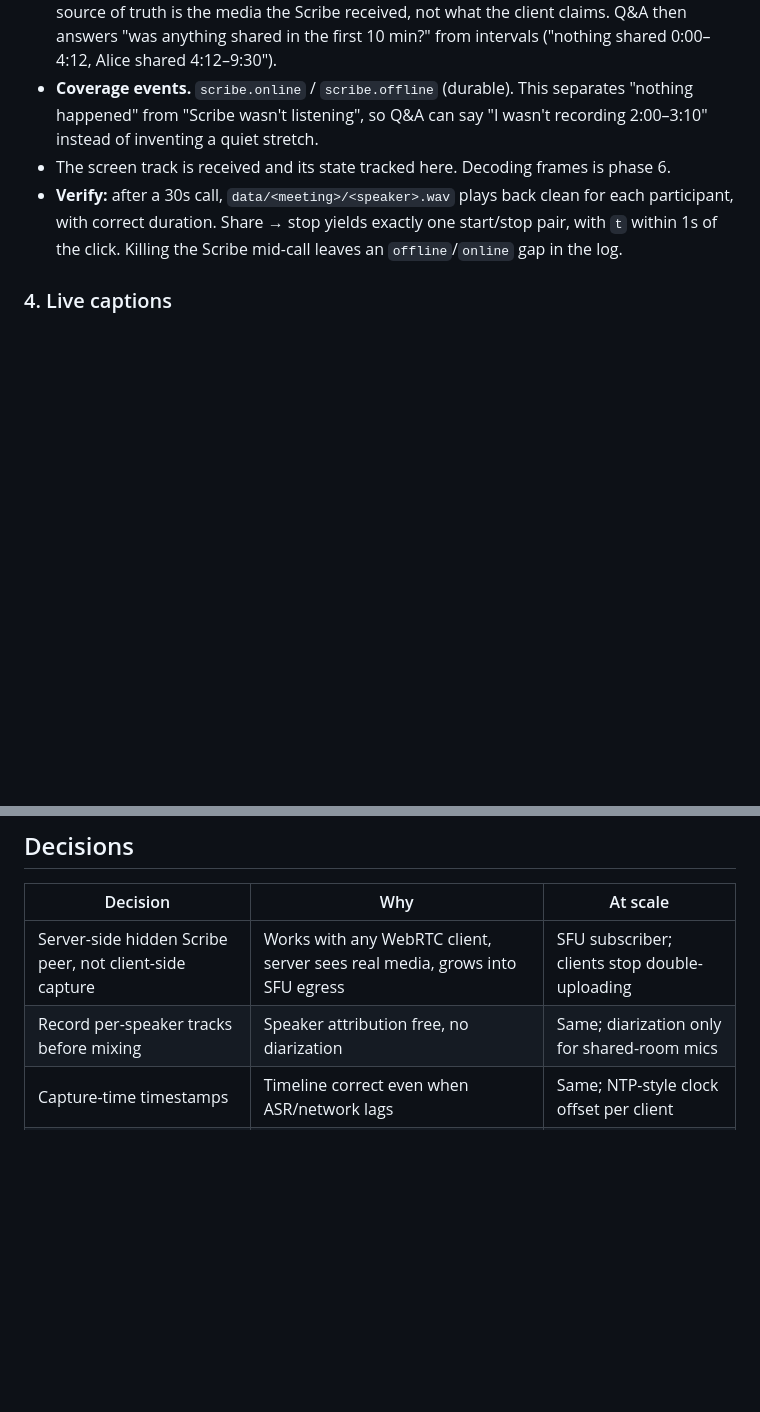
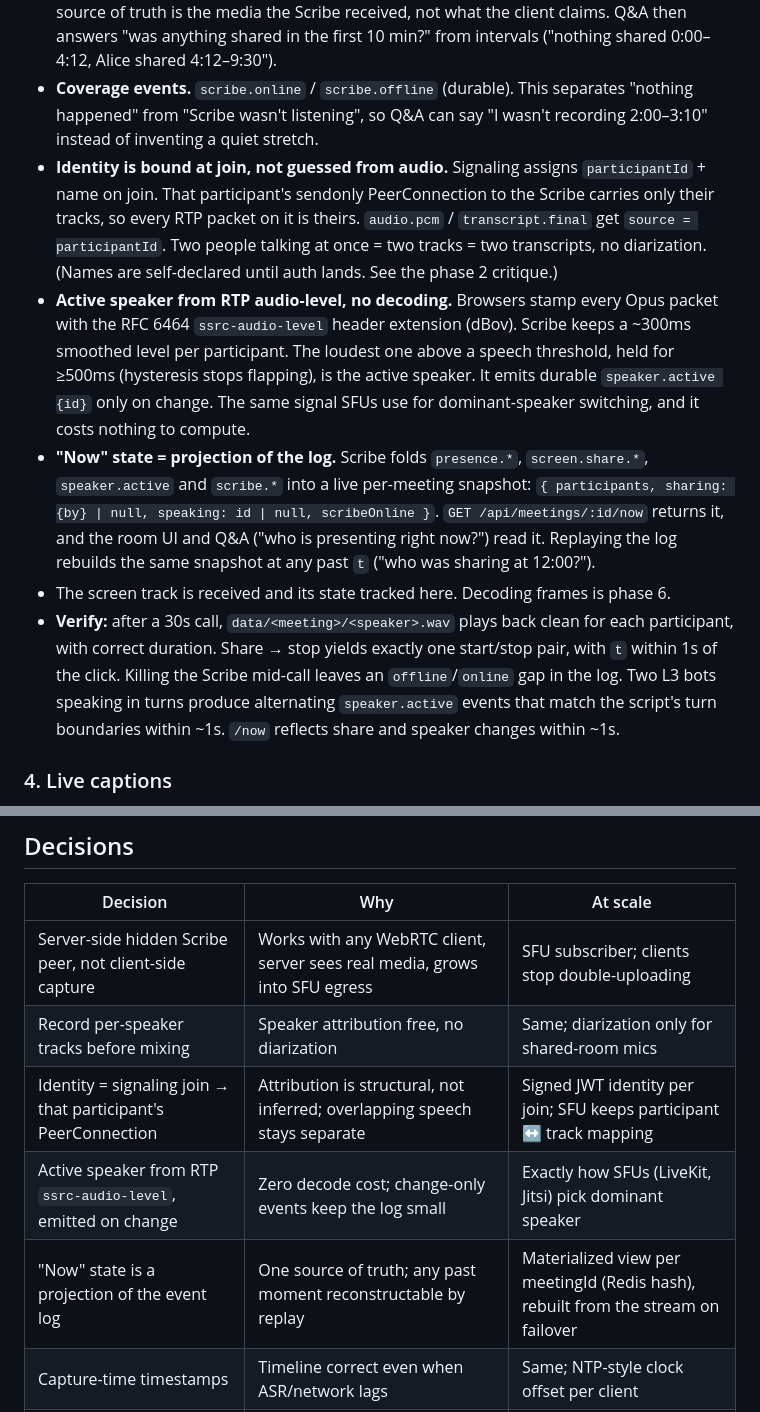
Before and after one commit to sourikduttanyu/meeting-scribe, a Markdown page: PLAN.md, 2 parts joined by grey strips. Rendered like a GitHub page; blank space fills up the shorter version.

Commit message:
docs(plan): Scribe tracks identity, active speaker and live 'now' state
Identity is bound structurally at join (one PeerConnection per participant),
active speaker comes free from RTP audio-level headers, and current state is
a projection of the event log, so any past moment can be reconstructed.

```diff
--- a/PLAN.md
+++ b/PLAN.md
@@ -119,8 +119,11 @@ The new join path shifted timing so both peers created their connection simultan
 - Opus RTP → decode (`@discordjs/opus`) → 48k→16k mono PCM16 → `audio.pcm` per speaker.
 - **Share state as events, not absence.** Scribe emits durable `screen.share.start {by}` / `screen.share.stop {by}` when a screen track actually starts or stops producing RTP. The source of truth is the media the Scribe received, not what the client claims. Q&A then answers "was anything shared in the first 10 min?" from intervals ("nothing shared 0:00–4:12, Alice shared 4:12–9:30").
 - **Coverage events.** `scribe.online` / `scribe.offline` (durable). This separates "nothing happened" from "Scribe wasn't listening", so Q&A can say "I wasn't recording 2:00–3:10" instead of inventing a quiet stretch.
+- **Identity is bound at join, not guessed from audio.** Signaling assigns `participantId` + name on join. That participant's sendonly PeerConnection to the Scribe carries only their tracks, so every RTP packet on it is theirs. `audio.pcm` / `transcript.final` get `source = participantId`. Two people talking at once = two tracks = two transcripts, no diarization. (Names are self-declared until auth lands. See the phase 2 critique.)
+- **Active speaker from RTP audio-level, no decoding.** Browsers stamp every Opus packet with the RFC 6464 `ssrc-audio-level` header extension (dBov). Scribe keeps a ~300ms smoothed level per participant. The loudest one above a speech threshold, held for ≥500ms (hysteresis stops flapping), is the active speaker. It emits durable `speaker.active {id}` only on change. The same signal SFUs use for dominant-speaker switching, and it costs nothing to compute.
+- **"Now" state = projection of the log.** Scribe folds `presence.*`, `screen.share.*`, `speaker.active` and `scribe.*` into a live per-meeting snapshot: `{ participants, sharing: {by} | null, speaking: id | null, scribeOnline }`. `GET /api/meetings/:id/now` returns it, and the room UI and Q&A ("who is presenting right now?") read it. Replaying the log rebuilds the same snapshot at any past `t` ("who was sharing at 12:00?").
 - The screen track is received and its state tracked here. Decoding frames is phase 6.
-- **Verify:** after a 30s call, `data/<meeting>/<speaker>.wav` plays back clean for each participant, with correct duration. Share → stop yields exactly one start/stop pair, with `t` within 1s of the click. Killing the Scribe mid-call leaves an `offline`/`online` gap in the log.
+- **Verify:** after a 30s call, `data/<meeting>/<speaker>.wav` plays back clean for each participant, with correct duration. Share → stop yields exactly one start/stop pair, with `t` within 1s of the click. Killing the Scribe mid-call leaves an `offline`/`online` gap in the log. Two L3 bots speaking in turns produce alternating `speaker.active` events that match the script's turn boundaries within ~1s. `/now` reflects share and speaker changes within ~1s.
 
 ### 4. Live captions
 - `plugins/vad.ts`: energy VAD, 20ms frames, ~600ms hangover, 15s cap → `audio.utterance`.
@@ -166,6 +169,9 @@ The new join path shifted timing so both peers created their connection simultan
 |---|---|---|
 | Server-side hidden Scribe peer, not client-side capture | Works with any WebRTC client, server sees real media, grows into SFU egress | SFU subscriber; clients stop double-uploading |
 | Record per-speaker tracks before mixing | Speaker attribution free, no diarization | Same; diarization only for shared-room mics |
+| Identity = signaling join → that participant's PeerConnection | Attribution is structural, not inferred; overlapping speech stays separate | Signed JWT identity per join; SFU keeps participant ↔ track mapping |
+| Active speaker from RTP `ssrc-audio-level`, emitted on change | Zero decode cost; change-only events keep the log small | Exactly how SFUs (LiveKit, Jitsi) pick dominant speaker |
+| "Now" state is a projection of the event log | One source of truth; any past moment reconstructable by replay | Materialized view per meetingId (Redis hash), rebuilt from the stream on failover |
 | Capture-time timestamps | Timeline correct even when ASR/network lags | Same; NTP-style clock offset per client |
 | Event bus + append-only log | Plugins decoupled; new plugins replay old meetings | Log becomes Kafka/Redis Streams |
 | VAD → whole-utterance Whisper | Whisper is not streaming; utterances give best accuracy, skip silence (~40% compute saved) | Streaming STT provider for partial captions |
```
